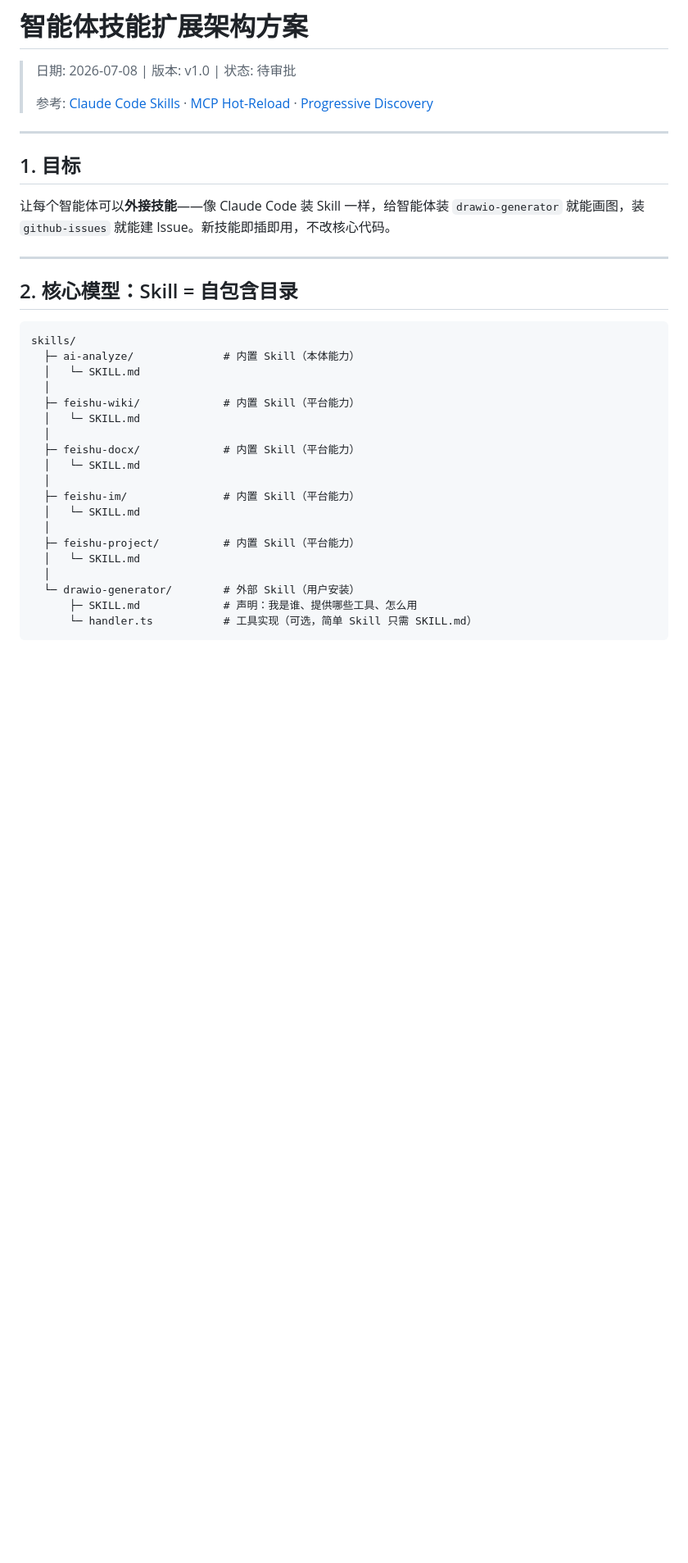
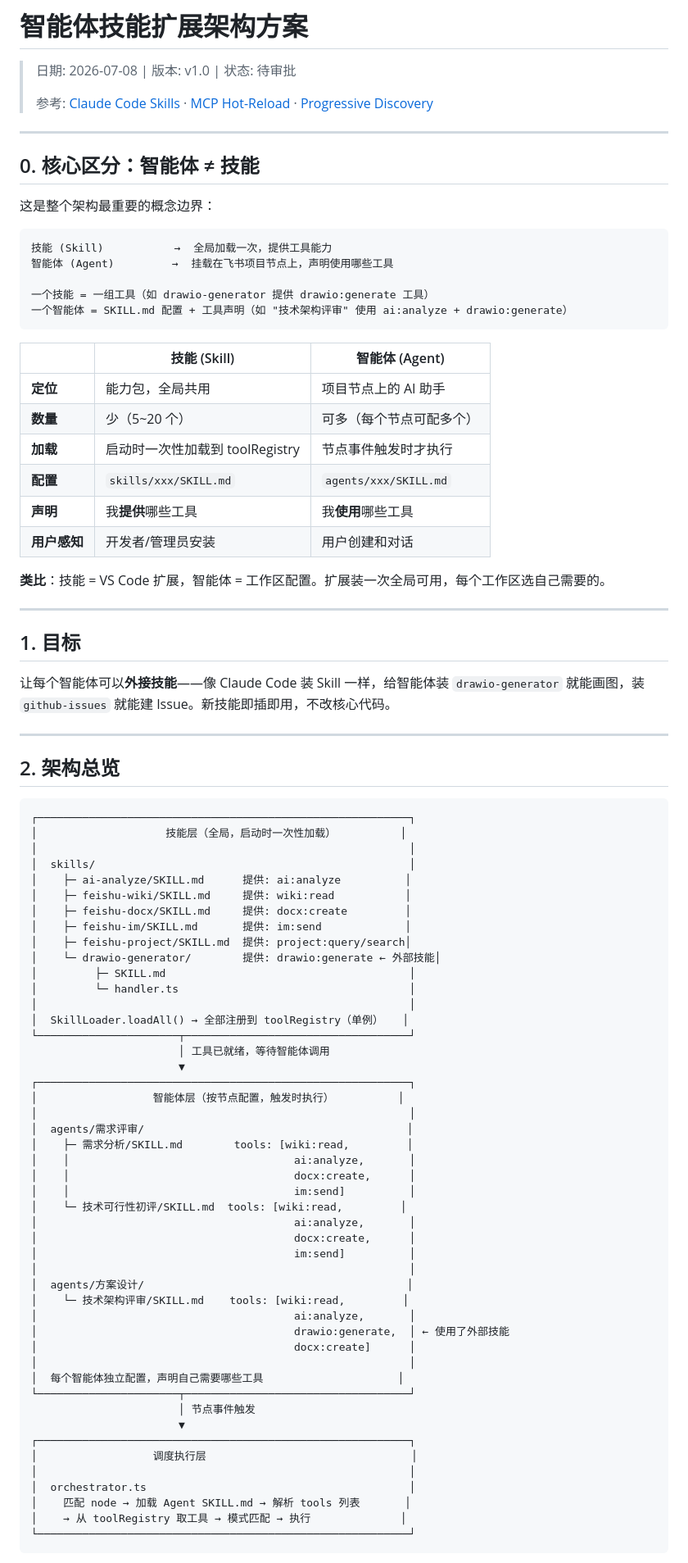
Before and after one commit to zhangjun123400/company-agent, a Markdown page: 2026-07-08-agent-skill-extension-design.md, the part around one of its changes. Shown at 82% size. Rendered like a GitHub page; blank space fills up the shorter version.

Commit message:
docs: 明确智能体与技能的概念区分 + 架构总览图

````diff
--- a/2026-07-08-agent-skill-extension-design.md
+++ b/2026-07-08-agent-skill-extension-design.md
@@ -3,6 +3,31 @@
 > 日期: 2026-07-08 | 版本: v1.0 | 状态: 待审批
 >
 > 参考: [Claude Code Skills](https://www.morphllm.com/claude-code-skills-mcp-plugins) · [MCP Hot-Reload](https://github.com/qhkm/zeptoclaw/issues/78) · [Progressive Discovery](https://github.com/SamMorrowDrums/mcpi-ext)
+
+---
+
+## 0. 核心区分：智能体 ≠ 技能
+
+这是整个架构最重要的概念边界：
+
+```
+技能 (Skill)           →  全局加载一次，提供工具能力
+智能体 (Agent)         →  挂载在飞书项目节点上，声明使用哪些工具
+
+一个技能 = 一组工具（如 drawio-generator 提供 drawio:generate 工具）
+一个智能体 = SKILL.md 配置 + 工具声明（如 "技术架构评审" 使用 ai:analyze + drawio:generate）
+```
+
+| | 技能 (Skill) | 智能体 (Agent) |
+|---|---|---|
+| **定位** | 能力包，全局共用 | 项目节点上的 AI 助手 |
+| **数量** | 少（5~20 个） | 可多（每个节点可配多个） |
+| **加载** | 启动时一次性加载到 toolRegistry | 节点事件触发时才执行 |
+| **配置** | `skills/xxx/SKILL.md` | `agents/xxx/SKILL.md` |
+| **声明** | 我**提供**哪些工具 | 我**使用**哪些工具 |
+| **用户感知** | 开发者/管理员安装 | 用户创建和对话 |
+
+**类比**：技能 = VS Code 扩展，智能体 = 工作区配置。扩展装一次全局可用，每个工作区选自己需要的。
 
 ---
 
@@ -12,26 +37,54 @@
 
 ---
 
-## 2. 核心模型：Skill = 自包含目录
+## 2. 架构总览
 
 ```
-skills/
-  ├─ ai-analyze/              # 内置 Skill（本体能力）
-  │   └─ SKILL.md
-  │
-  ├─ feishu-wiki/             # 内置 Skill（平台能力）
-  │   └─ SKILL.md
-  │
-  ├─ feishu-docx/             # 内置 Skill（平台能力）
-  │   └─ SKILL.md
-  │
-  ├─ feishu-im/               # 内置 Skill（平台能力）
-  │   └─ SKILL.md
-  │
-  ├─ feishu-project/          # 内置 Skill（平台能力）
-  │   └─ SKILL.md
-  │
-  └─ drawio-generator/        # 外部 Skill（用户安装）
-      ├─ SKILL.md             # 声明：我是谁、提供哪些工具、怎么用
-      └─ handler.ts           # 工具实现（可选，简单 Skill 只需 SKILL.md）
+┌──────────────────────────────────────────────────────────┐
+│                    技能层（全局，启动时一次性加载）          │
+│                                                          │
+│  skills/                                                 │
+│    ├─ ai-analyze/SKILL.md      提供: ai:analyze          │
+│    ├─ feishu-wiki/SKILL.md     提供: wiki:read           │
+│    ├─ feishu-docx/SKILL.md     提供: docx:create         │
+│    ├─ feishu-im/SKILL.md       提供: im:send             │
+│    ├─ feishu-project/SKILL.md  提供: project:query/search│
+│    └─ drawio-generator/        提供: drawio:generate ← 外部技能│
+│         ├─ SKILL.md                                      │
+│         └─ handler.ts                                    │
+│                                                          │
+│  SkillLoader.loadAll() → 全部注册到 toolRegistry（单例）   │
+└──────────────────────┬───────────────────────────────────┘
+                       │ 工具已就绪，等待智能体调用
+                       ▼
+┌──────────────────────────────────────────────────────────┐
+│                  智能体层（按节点配置，触发时执行）          │
+│                                                          │
+│  agents/需求评审/                                         │
+│    ├─ 需求分析/SKILL.md        tools: [wiki:read,         │
+│    │                                   ai:analyze,       │
+│    │                                   docx:create,      │
+│    │                                   im:send]          │
+│    └─ 技术可行性初评/SKILL.md  tools: [wiki:read,         │
+│                                        ai:analyze,       │
+│                                        docx:create,      │
+│                                        im:send]          │
+│                                                          │
+│  agents/方案设计/                                         │
+│    └─ 技术架构评审/SKILL.md    tools: [wiki:read,         │
+│                                        ai:analyze,       │
+│                                        drawio:generate,  │ ← 使用了外部技能
+│                                        docx:create]      │
+│                                                          │
+│  每个智能体独立配置，声明自己需要哪些工具                     │
+└──────────────────────┬───────────────────────────────────┘
+                       │ 节点事件触发
+                       ▼
+┌──────────────────────────────────────────────────────────┐
+│                  调度执行层                                │
+│                                                          │
+│  orchestrator.ts                                         │
+│    匹配 node → 加载 Agent SKILL.md → 解析 tools 列表       │
+│    → 从 toolRegistry 取工具 → 模式匹配 → 执行              │
+└──────────────────────────────────────────────────────────┘
 ```
````
Also changed, not shown: other parts of 2026-07-08-agent-skill-extension-design.md (+0 -2 lines).
